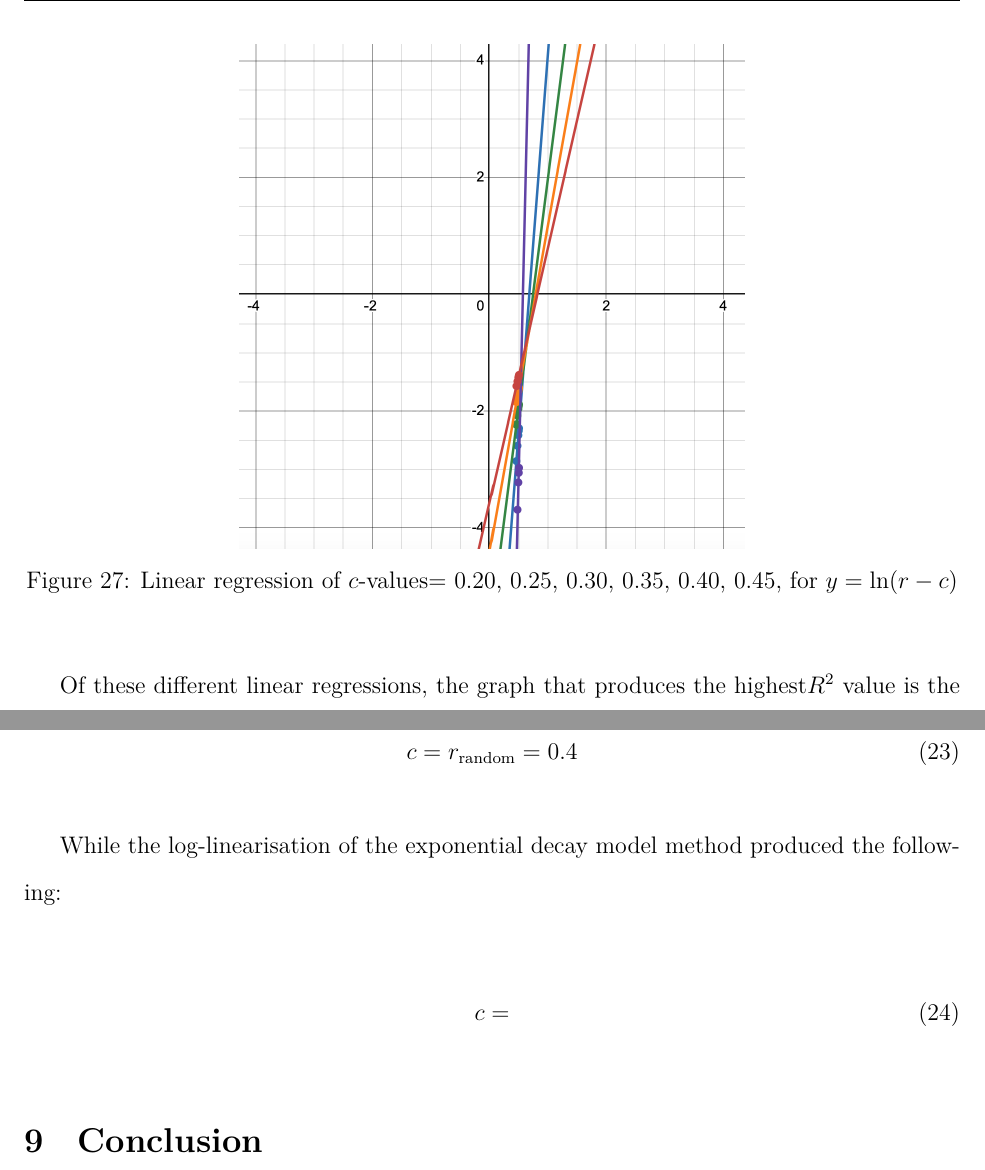
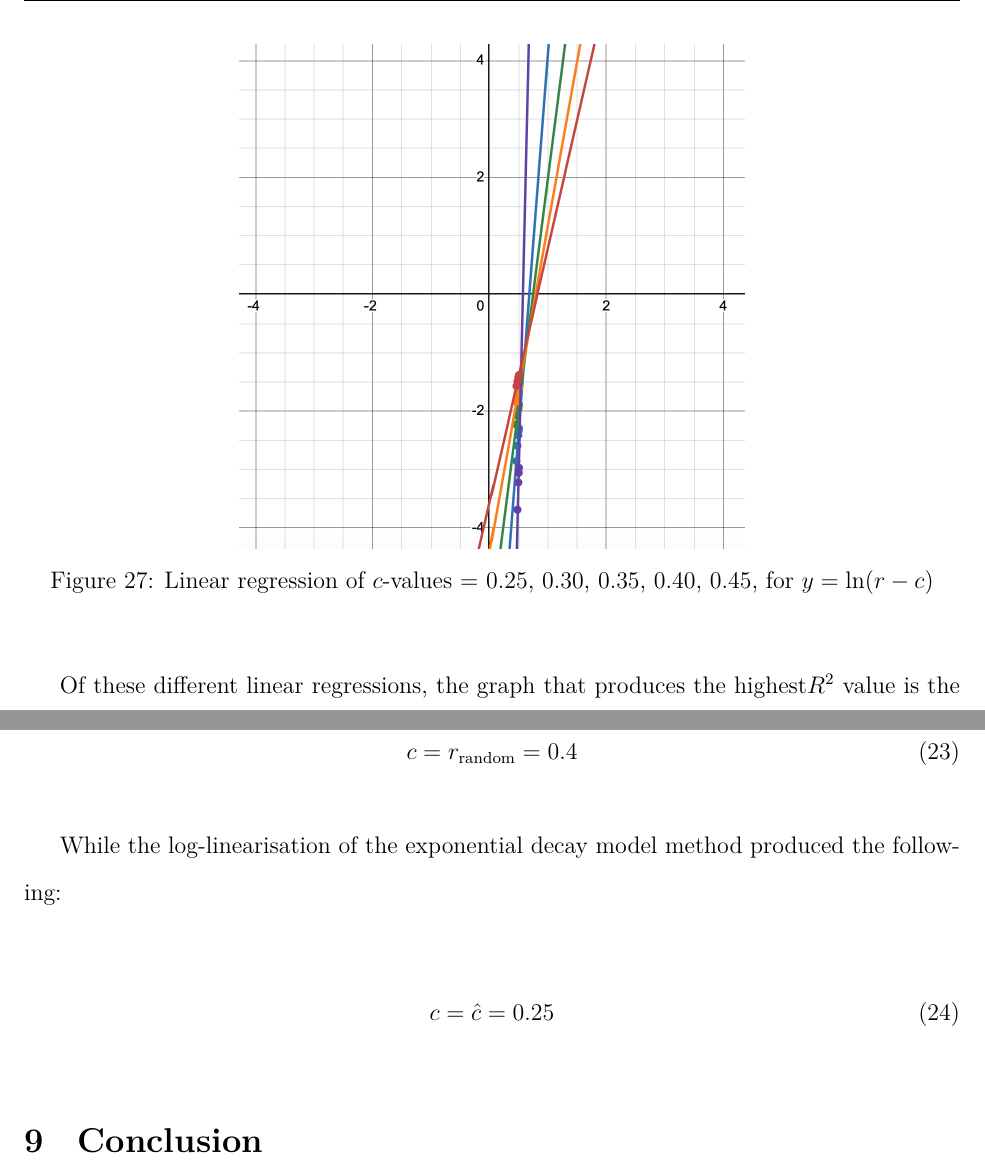
Before and after one commit to loladunton/lola_math_ia, a LaTeX document (ia_main.tex, which reads modelling.tex): two parts of pages 18 and 19 of 20, joined at a grey line, cut so that both start at the same text. Compiled offline with XeLaTeX.

Commit message:
Auto-commit: changes detected at 2026-11-23 17:41:06

```diff
--- a/modelling.tex
+++ b/modelling.tex
@@ -306,7 +306,7 @@
 \begin{figure}[H]
 	\centering
 	\includegraphics[scale=.5]{rainbowCvalues.png}
-	\caption{Linear regression of $c$-values= 0.20, 0.25, 0.30, 0.35, 0.40, 0.45, for $y=\ln(r-c)$}
+	\caption{Linear regression of $c$-values = 0.25, 0.30, 0.35, 0.40, 0.45, for $y=\ln(r-c)$}
 	\label{fig:ln(r-c)}
 \end{figure}
 
@@ -343,7 +343,7 @@
 While the log-linearisation of the exponential decay model method produced the following:
 
 \begin{equation}
-	c=
+	c=\hat{c}=0.25
 \end{equation}
 
 \section{Conclusion}
```
